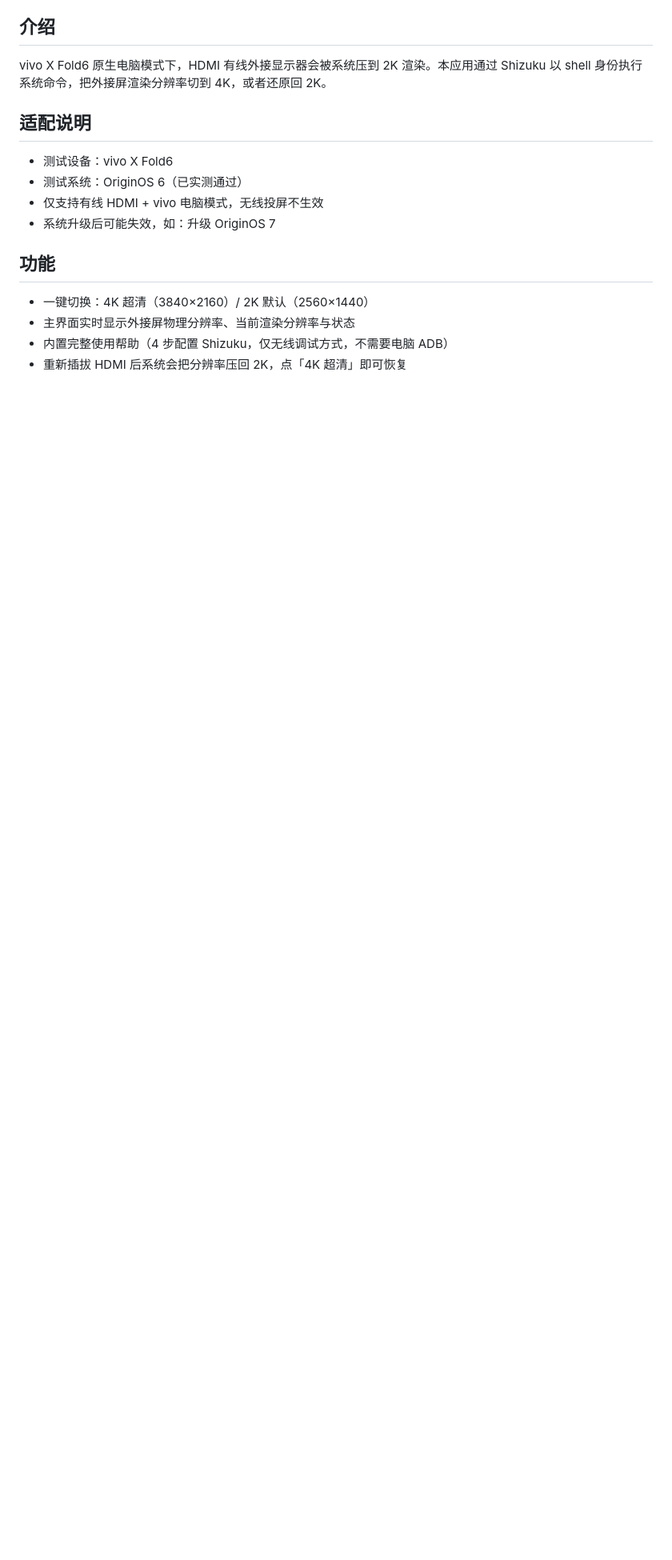
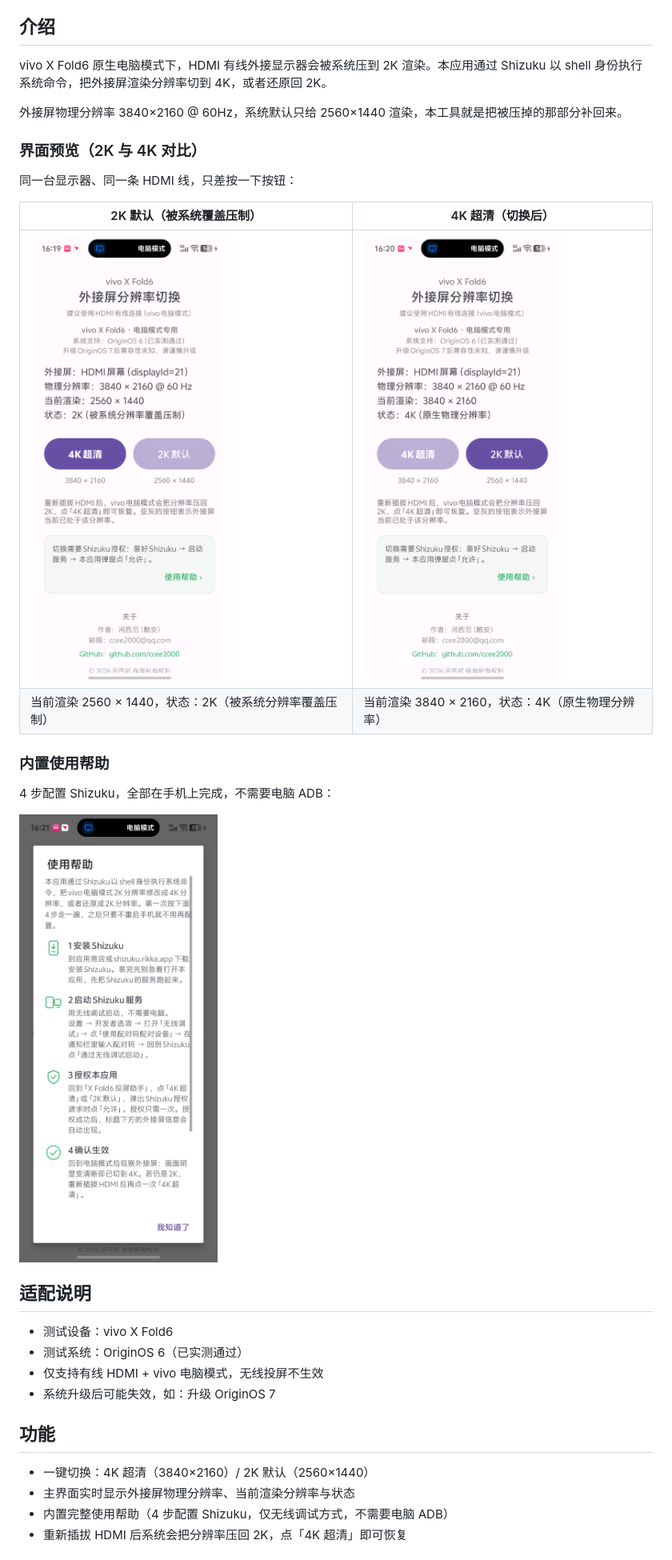
Before and after one commit to ccee2000/vivo-xfold6-cast-assistant, a Markdown page: README.md, the part around the change. Shown at 80% size. Drawn GitHub-style; pictures changed too: assets/01-app-2k.png (added), assets/02-app-4k.png (added), assets/03-help.png (added); blank space fills up the shorter version.

Commit message:
README 增加 2K/4K 界面截图与帮助弹窗预览，作者区去重

```diff
--- a/README.md
+++ b/README.md
@@ -9,6 +9,23 @@ English: [README_EN.md](./README_EN.md)
 ## 介绍
 
 vivo X Fold6 原生电脑模式下，HDMI 有线外接显示器会被系统压到 2K 渲染。本应用通过 Shizuku 以 shell 身份执行系统命令，把外接屏渲染分辨率切到 4K，或者还原回 2K。
+
+外接屏物理分辨率 3840×2160 @ 60Hz，系统默认只给 2560×1440 渲染，本工具就是把被压掉的那部分补回来。
+
+### 界面预览（2K 与 4K 对比）
+
+同一台显示器、同一条 HDMI 线，只差按一下按钮：
+
+| 2K 默认（被系统覆盖压制） | 4K 超清（切换后） |
+| --- | --- |
+| ![2K 默认](./assets/01-app-2k.png) | ![4K 超清](./assets/02-app-4k.png) |
+| 当前渲染 2560 × 1440，状态：2K（被系统分辨率覆盖压制） | 当前渲染 3840 × 2160，状态：4K（原生物理分辨率） |
+
+### 内置使用帮助
+
+4 步配置 Shizuku，全部在手机上完成，不需要电脑 ADB：
+
+![使用帮助](./assets/03-help.png)
 
 ## 适配说明
 
```
Also changed, not shown: CHANGELOG.md (+1 -0 lines), README_EN.md (+17 -0 lines).
